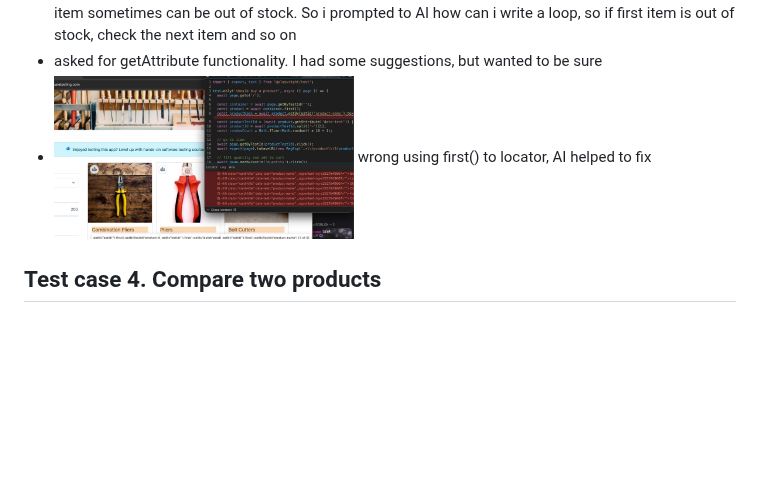
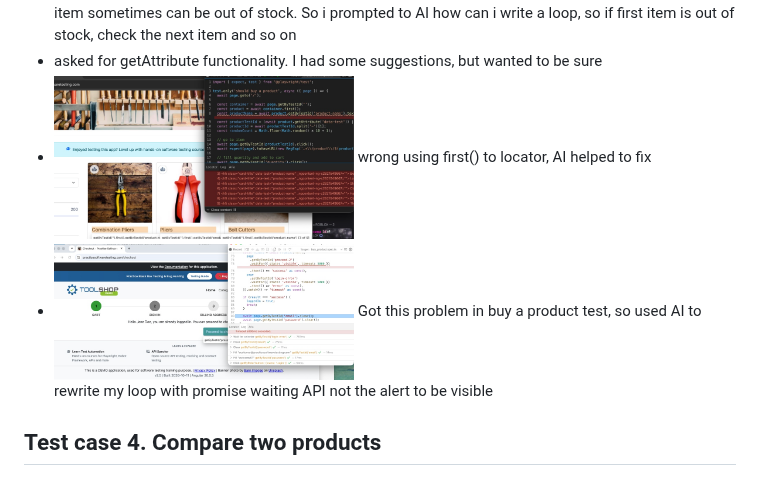
Before and after one commit to MagzhanYerbosyn/Software-testing-and-debugging, a Markdown page: sis2/Review.md, the part around the change. Drawn GitHub-style; pictures changed too: sis2/screenshots/race_error_buy_product.png (added); blank space fills up the shorter version.

Commit message:
additional info for test case 3

```diff
--- a/sis2/Review.md
+++ b/sis2/Review.md
@@ -37,7 +37,8 @@ Add to cart → cart shows the right item and quantity → checkout completes
 - in first tests i hardcoded data-test, then i found that items data-test changes sometimes, so i asked AI how can i get first element of container. Further, when i saw that some tests got error, because first item sometimes can be out of stock. So i prompted to AI how can i write a loop, so if first item is out of stock, check the next item and so on
 - asked for getAttribute functionality. I had some suggestions, but wanted to be sure
 - <img src='./screenshots/get_product_error.png' width='300'>
-  wrong using first() to locator, AI helped to fix
+    wrong using first() to locator, AI helped to fix
+- <img src='./screenshots/race_error_buy_product.png' width='300'> Got this problem in buy a product test, so used AI to rewrite my loop with promise waiting API not the alert to be visible
 
 ## Test case 4. Compare two products
 
```
